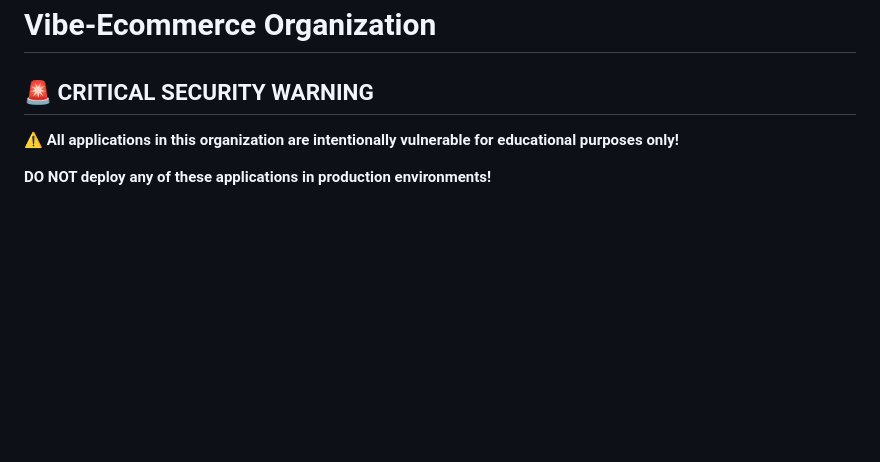
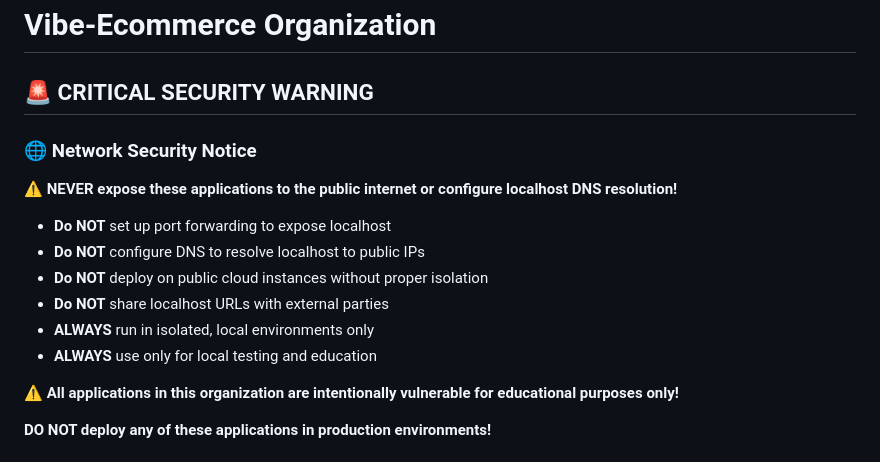
Before and after one commit to abhijeth/Vibe-Ecommerce-Org, a Markdown page: README.md, the part around the change. GitHub-like rendering; blank space fills up the shorter version.

Commit message:
Add network security notice about localhost exposure
- Added critical warning about not exposing localhost to DNS
- Added warning about not exposing to public internet
- Added warnings about port forwarding and cloud deployment
- Emphasized local-only usage for security
- Enhanced security warnings for better protection

```diff
--- a/README.md
+++ b/README.md
@@ -1,6 +1,15 @@
 # Vibe-Ecommerce Organization
 
 ## 🚨 **CRITICAL SECURITY WARNING**
+
+### 🌐 **Network Security Notice**
+**⚠️ NEVER expose these applications to the public internet or configure localhost DNS resolution!**
+- **Do NOT** set up port forwarding to expose localhost
+- **Do NOT** configure DNS to resolve localhost to public IPs
+- **Do NOT** deploy on public cloud instances without proper isolation
+- **Do NOT** share localhost URLs with external parties
+- **ALWAYS** run in isolated, local environments only
+- **ALWAYS** use only for local testing and education
 
 **⚠️ All applications in this organization are intentionally vulnerable for educational purposes only!**
 
```
